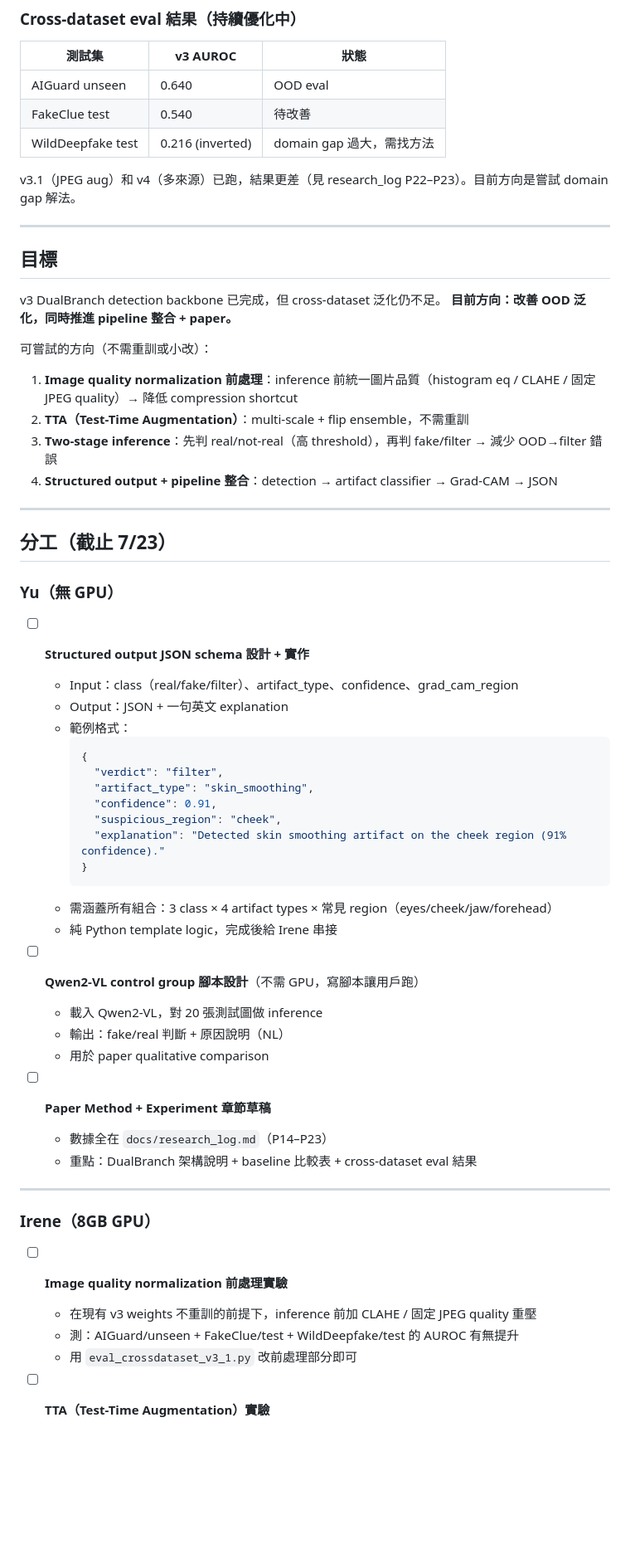
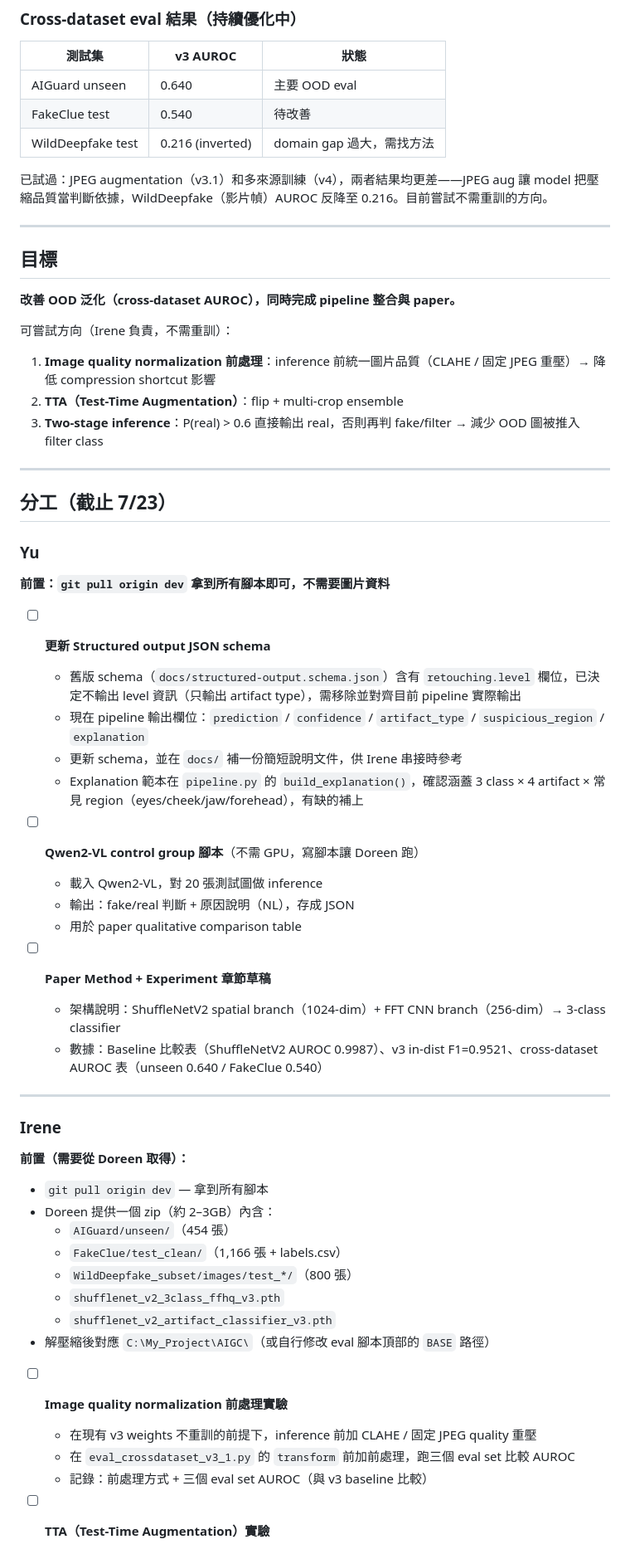
Before and after one commit to Doreen1113/AIGC_Detection, a Markdown page: docs/work.md, the part around one of its changes. Shown at 83% size. Rendered like a GitHub page; blank space fills up the shorter version.

Commit message:
Update work plan: add team members, data setup instructions, replace research_log refs

````diff
--- a/docs/work.md
+++ b/docs/work.md
@@ -13,64 +13,64 @@
 ### Cross-dataset eval 結果（持續優化中）
 | 測試集 | v3 AUROC | 狀態 |
 |--------|---------|------|
-| AIGuard unseen | 0.640 | OOD eval |
+| AIGuard unseen | 0.640 | 主要 OOD eval |
 | FakeClue test | 0.540 | 待改善 |
 | WildDeepfake test | 0.216 (inverted) | domain gap 過大，需找方法 |
 
-v3.1（JPEG aug）和 v4（多來源）已跑，結果更差（見 research_log P22–P23）。目前方向是嘗試 domain gap 解法。
+已試過：JPEG augmentation（v3.1）和多來源訓練（v4），兩者結果均更差——JPEG aug 讓 model 把壓縮品質當判斷依據，WildDeepfake（影片幀）AUROC 反降至 0.216。目前嘗試不需重訓的方向。
 
 ---
 
 ## 目標
 
-v3 DualBranch detection backbone 已完成，但 cross-dataset 泛化仍不足。
-**目前方向：改善 OOD 泛化，同時推進 pipeline 整合 + paper。**
+**改善 OOD 泛化（cross-dataset AUROC），同時完成 pipeline 整合與 paper。**
 
-可嘗試的方向（不需重訓或小改）：
-1. **Image quality normalization 前處理**：inference 前統一圖片品質（histogram eq / CLAHE / 固定 JPEG quality）→ 降低 compression shortcut
-2. **TTA（Test-Time Augmentation）**：multi-scale + flip ensemble，不需重訓
-3. **Two-stage inference**：先判 real/not-real（高 threshold），再判 fake/filter → 減少 OOD→filter 錯誤
-4. **Structured output + pipeline 整合**：detection → artifact classifier → Grad-CAM → JSON
+可嘗試方向（Irene 負責，不需重訓）：
+1. **Image quality normalization 前處理**：inference 前統一圖片品質（CLAHE / 固定 JPEG 重壓）→ 降低 compression shortcut 影響
+2. **TTA（Test-Time Augmentation）**：flip + multi-crop ensemble
+3. **Two-stage inference**：P(real) > 0.6 直接輸出 real，否則再判 fake/filter → 減少 OOD 圖被推入 filter class
 
 ---
 
 ## 分工（截止 7/23）
 
-### Yu（無 GPU）
+### Yu
 
-- [ ] **Structured output JSON schema 設計 + 實作**
-  - Input：class（real/fake/filter）、artifact_type、confidence、grad_cam_region
-  - Output：JSON + 一句英文 explanation
-  - 範例格式：
-    ```json
-    {
-      "verdict": "filter",
-      "artifact_type": "skin_smoothing",
-      "confidence": 0.91,
-      "suspicious_region": "cheek",
-      "explanation": "Detected skin smoothing artifact on the cheek region (91% confidence)."
-    }
-    ```
-  - 需涵蓋所有組合：3 class × 4 artifact types × 常見 region（eyes/cheek/jaw/forehead）
-  - 純 Python template logic，完成後給 Irene 串接
+**前置：`git pull origin dev` 拿到所有腳本即可，不需要圖片資料**
 
-- [ ] **Qwen2-VL control group 腳本設計**（不需 GPU，寫腳本讓用戶跑）
+- [ ] **更新 Structured output JSON schema**
+  - 舊版 schema（`docs/structured-output.schema.json`）含有 `retouching.level` 欄位，已決定不輸出 level 資訊（只輸出 artifact type），需移除並對齊目前 pipeline 實際輸出
+  - 現在 pipeline 輸出欄位：`prediction` / `confidence` / `artifact_type` / `suspicious_region` / `explanation`
+  - 更新 schema，並在 `docs/` 補一份簡短說明文件，供 Irene 串接時參考
+  - Explanation 範本在 `pipeline.py` 的 `build_explanation()`，確認涵蓋 3 class × 4 artifact × 常見 region（eyes/cheek/jaw/forehead），有缺的補上
+
+- [ ] **Qwen2-VL control group 腳本**（不需 GPU，寫腳本讓 Doreen 跑）
   - 載入 Qwen2-VL，對 20 張測試圖做 inference
-  - 輸出：fake/real 判斷 + 原因說明（NL）
-  - 用於 paper qualitative comparison
+  - 輸出：fake/real 判斷 + 原因說明（NL），存成 JSON
+  - 用於 paper qualitative comparison table
 
 - [ ] **Paper Method + Experiment 章節草稿**
-  - 數據全在 `docs/research_log.md`（P14–P23）
-  - 重點：DualBranch 架構說明 + baseline 比較表 + cross-dataset eval 結果
+  - 架構說明：ShuffleNetV2 spatial branch（1024-dim）+ FFT CNN branch（256-dim）→ 3-class classifier
+  - 數據：Baseline 比較表（ShuffleNetV2 AUROC 0.9987）、v3 in-dist F1=0.9521、cross-dataset AUROC 表（unseen 0.640 / FakeClue 0.540）
 
 ---
 
-### Irene（8GB GPU）
+### Irene
+
+**前置（需要從 Doreen 取得）：**
+- `git pull origin dev` — 拿到所有腳本
+- Doreen 提供一個 zip（約 2–3GB）內含：
+  - `AIGuard/unseen/`（454 張）
+  - `FakeClue/test_clean/`（1,166 張 + labels.csv）
+  - `WildDeepfake_subset/images/test_*/`（800 張）
+  - `shufflenet_v2_3class_ffhq_v3.pth`
+  - `shufflenet_v2_artifact_classifier_v3.pth`
+- 解壓縮後對應 `C:\My_Project\AIGC\`（或自行修改 eval 腳本頂部的 `BASE` 路徑）
 
 - [ ] **Image quality normalization 前處理實驗**
   - 在現有 v3 weights 不重訓的前提下，inference 前加 CLAHE / 固定 JPEG quality 重壓
-  - 測：AIGuard/unseen + FakeClue/test + WildDeepfake/test 的 AUROC 有無提升
-  - 用 `eval_crossdataset_v3_1.py` 改前處理部分即可
+  - 在 `eval_crossdataset_v3_1.py` 的 `transform` 前加前處理，跑三個 eval set 比較 AUROC
+  - 記錄：前處理方式 + 三個 eval set AUROC（與 v3 baseline 比較）
 
 - [ ] **TTA（Test-Time Augmentation）實驗**
   - flip + multi-crop ensemble（不需重訓）
````
Also changed, not shown: other parts of docs/work.md (+9 -10 lines).
